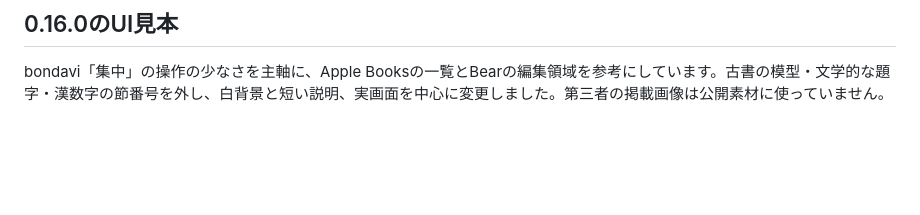
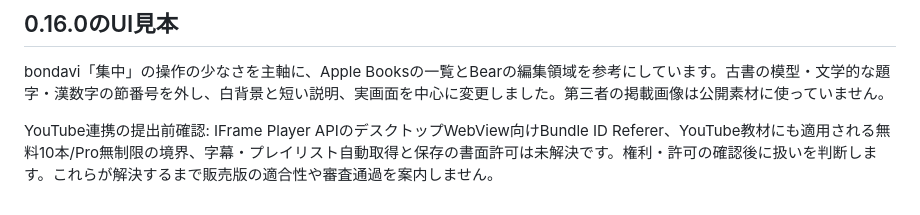
Before and after one commit to ItoShiyou/video-learning-workspace-site, a Markdown page: README.md, the part around the change. GitHub-like rendering; blank space fills up the shorter version.

Commit message:
Document YouTube submission gates on site

```diff
--- a/README.md
+++ b/README.md
@@ -58,3 +58,5 @@ Daunt Books、The London Library、白水社の実ページを設計の参考に
 ## 0.16.0のUI見本
 
 bondavi「集中」の操作の少なさを主軸に、Apple Booksの一覧とBearの編集領域を参考にしています。古書の模型・文学的な題字・漢数字の節番号を外し、白背景と短い説明、実画面を中心に変更しました。第三者の掲載画像は公開素材に使っていません。
+
+YouTube連携の提出前確認: IFrame Player APIのデスクトップWebView向けBundle ID Referer、YouTube教材にも適用される無料10本/Pro無制限の境界、字幕・プレイリスト自動取得と保存の書面許可は未解決です。権利・許可の確認後に扱いを判断します。これらが解決するまで販売版の適合性や審査通過を案内しません。
```
